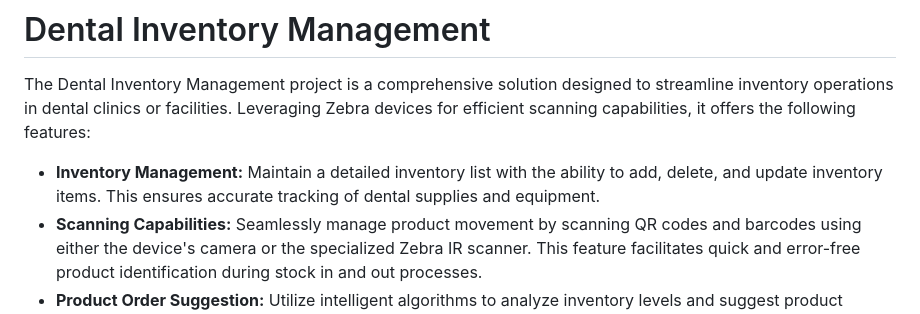
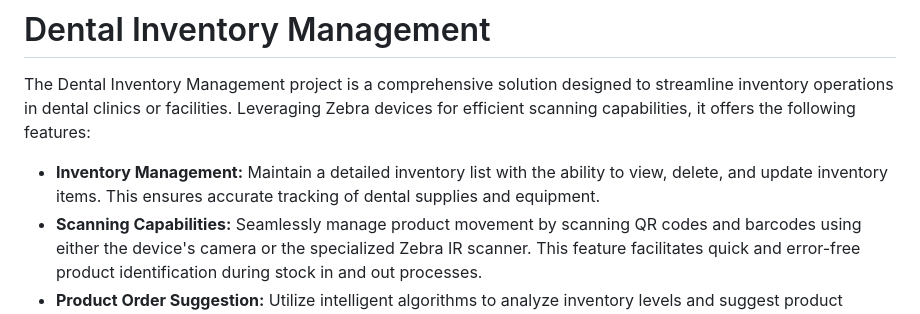
Before and after one commit to hasibul-hasan-shuvo/Inventory-Management, a Markdown page: README.md, the part around the change. GitHub-like rendering.

Commit message:
Documentation: Project description updated.

```diff
--- a/README.md
+++ b/README.md
@@ -5,7 +5,7 @@ operations in dental clinics or facilities. Leveraging Zebra devices for efficie
 capabilities, it offers the following features:
 <br>
 <ul>
-<li><b>Inventory Management:</b> Maintain a detailed inventory list with the ability to add, delete, and update inventory items. This ensures accurate tracking of dental supplies and equipment.</li>
+<li><b>Inventory Management:</b> Maintain a detailed inventory list with the ability to view, delete, and update inventory items. This ensures accurate tracking of dental supplies and equipment.</li>
 <li><b>Scanning Capabilities:</b> Seamlessly manage product movement by scanning QR codes and barcodes using either the device's camera or the specialized Zebra IR scanner. This feature facilitates quick and error-free product identification during stock in and out processes.
 <li><b>Product Order Suggestion:</b> Utilize intelligent algorithms to analyze inventory levels and suggest product orders based on consumption trends and predefined thresholds. This helps in maintaining optimal stock levels and preventing shortages.</li>
 <li><b>Shopping Cart Integration:</b> Enable users to create and manage shopping carts directly within the application, allowing for convenient ordering of supplies and equipment from Jacobsen.</li>
```
